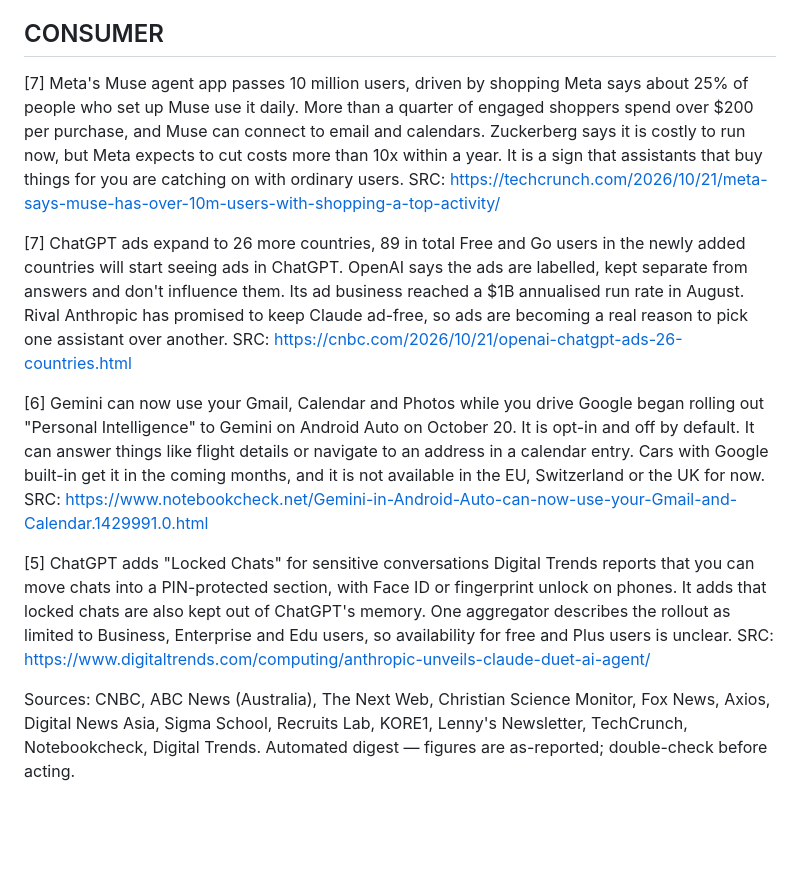
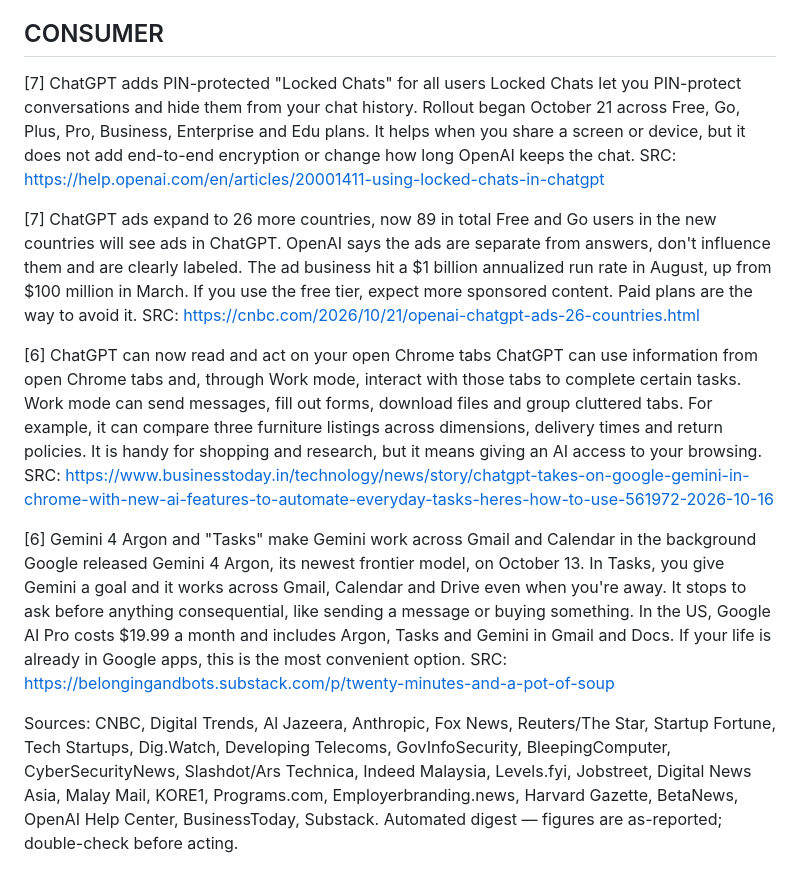
Before and after one commit to tgraharms/ai-product-trend-radar, a Markdown page: briefs/2026-10-22.md, the part around one of its changes. Rendered like a GitHub page; blank space fills up the shorter version.

```diff
--- a/briefs/2026-10-22.md
+++ b/briefs/2026-10-22.md
@@ -52,19 +69,19 @@ SRC: https://www.kore1.com/how-to-hire-ai-product-manager-2026/
 
 ## CONSUMER
-[7] Meta's Muse agent app passes 10 million users, driven by shopping
-Meta says about 25% of people who set up Muse use it daily. More than a quarter of engaged shoppers spend over $200 per purchase, and Muse can connect to email and calendars. Zuckerberg says it is costly to run now, but Meta expects to cut costs more than 10x within a year. It is a sign that assistants that buy things for you are catching on with ordinary users.
-SRC: https://techcrunch.com/2026/10/21/meta-says-muse-has-over-10m-users-with-shopping-a-top-activity/
+[7] ChatGPT adds PIN-protected "Locked Chats" for all users
+Locked Chats let you PIN-protect conversations and hide them from your chat history. Rollout began October 21 across Free, Go, Plus, Pro, Business, Enterprise and Edu plans. It helps when you share a screen or device, but it does not add end-to-end encryption or change how long OpenAI keeps the chat.
+SRC: https://help.openai.com/en/articles/20001411-using-locked-chats-in-chatgpt
 
-[7] ChatGPT ads expand to 26 more countries, 89 in total
-Free and Go users in the newly added countries will start seeing ads in ChatGPT. OpenAI says the ads are labelled, kept separate from answers and don't influence them. Its ad business reached a $1B annualised run rate in August. Rival Anthropic has promised to keep Claude ad-free, so ads are becoming a real reason to pick one assistant over another.
+[7] ChatGPT ads expand to 26 more countries, now 89 in total
+Free and Go users in the new countries will see ads in ChatGPT. OpenAI says the ads are separate from answers, don't influence them and are clearly labeled. The ad business hit a $1 billion annualized run rate in August, up from $100 million in March. If you use the free tier, expect more sponsored content. Paid plans are the way to avoid it.
 SRC: https://cnbc.com/2026/10/21/openai-chatgpt-ads-26-countries.html
 
-[6] Gemini can now use your Gmail, Calendar and Photos while you drive
-Google began rolling out "Personal Intelligence" to Gemini on Android Auto on October 20. It is opt-in and off by default. It can answer things like flight details or navigate to an address in a calendar entry. Cars with Google built-in get it in the coming months, and it is not available in the EU, Switzerland or the UK for now.
-SRC: https://www.notebookcheck.net/Gemini-in-Android-Auto-can-now-use-your-Gmail-and-Calendar.1429991.0.html
+[6] ChatGPT can now read and act on your open Chrome tabs
+ChatGPT can use information from open Chrome tabs and, through Work mode, interact with those tabs to complete certain tasks. Work mode can send messages, fill out forms, download files and group cluttered tabs. For example, it can compare three furniture listings across dimensions, delivery times and return policies. It is handy for shopping and research, but it means giving an AI access to your browsing.
+SRC: https://www.businesstoday.in/technology/news/story/chatgpt-takes-on-google-gemini-in-chrome-with-new-ai-features-to-automate-everyday-tasks-heres-how-to-use-561972-2026-10-16
 
-[5] ChatGPT adds "Locked Chats" for sensitive conversations
-Digital Trends reports that you can move chats into a PIN-protected section, with Face ID or fingerprint unlock on phones. It adds that locked chats are also kept out of ChatGPT's memory. One aggregator describes the rollout as limited to Business, Enterprise and Edu users, so availability for free and Plus users is unclear.
-SRC: https://www.digitaltrends.com/computing/anthropic-unveils-claude-duet-ai-agent/
+[6] Gemini 4 Argon and "Tasks" make Gemini work across Gmail and Calendar in the background
+Google released Gemini 4 Argon, its newest frontier model, on October 13. In Tasks, you give Gemini a goal and it works across Gmail, Calendar and Drive even when you're away. It stops to ask before anything consequential, like sending a message or buying something. In the US, Google AI Pro costs $19.99 a month and includes Argon, Tasks and Gemini in Gmail and Docs. If your life is already in Google apps, this is the most convenient option.
+SRC: https://belongingandbots.substack.com/p/twenty-minutes-and-a-pot-of-soup
 
-Sources: CNBC, ABC News (Australia), The Next Web, Christian Science Monitor, Fox News, Axios, Digital News Asia, Sigma School, Recruits Lab, KORE1, Lenny's Newsletter, TechCrunch, Notebookcheck, Digital Trends. Automated digest — figures are as-reported; double-check before acting.
+Sources: CNBC, Digital Trends, Al Jazeera, Anthropic, Fox News, Reuters/The Star, Startup Fortune, Tech Startups, Dig.Watch, Developing Telecoms, GovInfoSecurity, BleepingComputer, CyberSecurityNews, Slashdot/Ars Technica, Indeed Malaysia, Levels.fyi, Jobstreet, Digital News Asia, Malay Mail, KORE1, Programs.com, Employerbranding.news, Harvard Gazette, BetaNews, OpenAI Help Center, BusinessToday, Substack. Automated digest — figures are as-reported; double-check before acting.
```
Also changed, not shown: other parts of briefs/2026-10-22.md (+50 -33 lines).
